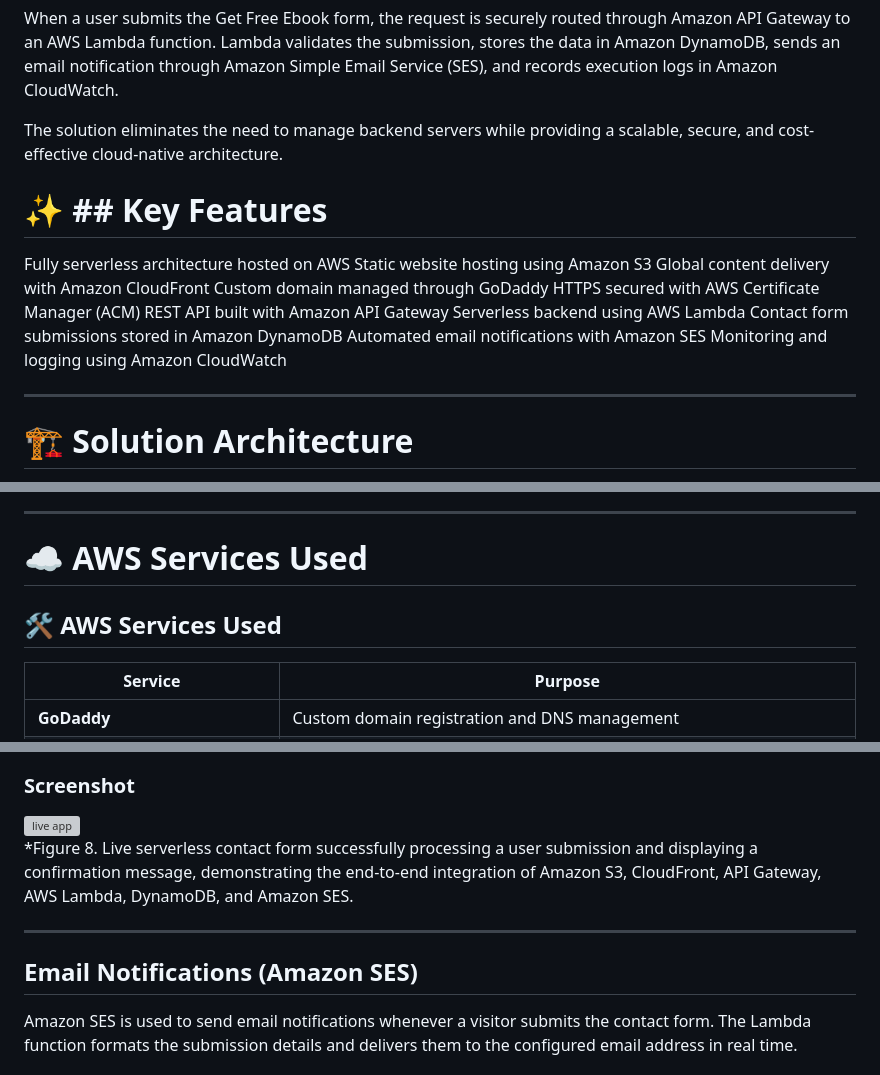
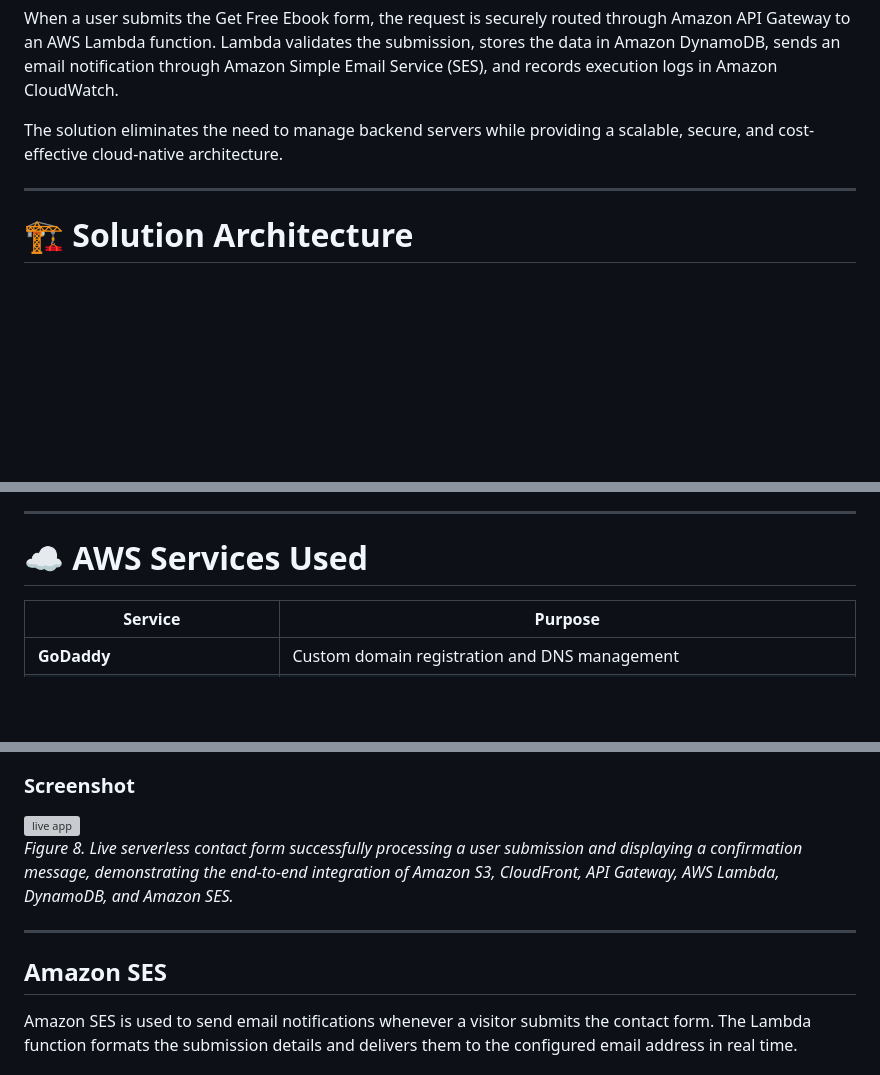
Before and after one commit to Charleyung1/aws-serverless-lead-capture, a Markdown page: README.md, 3 parts joined by grey strips. Drawn GitHub-style; blank space fills up the shorter version; grey boxes are pictures that could not be loaded.

```diff
--- a/README.md
+++ b/README.md
@@ -9,19 +9,6 @@ This project demonstrates the design and implementation of a production-style se
 When a user submits the Get Free Ebook form, the request is securely routed through Amazon API Gateway to an AWS Lambda function. Lambda validates the submission, stores the data in Amazon DynamoDB, sends an email notification through Amazon Simple Email Service (SES), and records execution logs in Amazon CloudWatch.
 
 The solution eliminates the need to manage backend servers while providing a scalable, secure, and cost-effective cloud-native architecture.
-
-
-# ✨ ## Key Features
-Fully serverless architecture hosted on AWS
-Static website hosting using Amazon S3
-Global content delivery with Amazon CloudFront
-Custom domain managed through GoDaddy
-HTTPS secured with AWS Certificate Manager (ACM)
-REST API built with Amazon API Gateway
-Serverless backend using AWS Lambda
-Contact form submissions stored in Amazon DynamoDB
-Automated email notifications with Amazon SES
-Monitoring and logging using Amazon CloudWatch
 
 ------------------------------------------------------------------------
 
@@ -52,8 +39,6 @@ The solution follows an event-driven architecture where each AWS service perform
 ------------------------------------------------------------------------
 
 # ☁️ AWS Services Used
-
- ## 🛠️ AWS Services Used
 
 | **Service** | **Purpose** |
 |-------------|-------------|
@@ -268,11 +253,11 @@ The application is deployed as a fully serverless web application on Amazon S3 a
 <img width="1438" height="860" alt="live app" src="https://github.com/user-attachments/assets/ae490442-53de-4e4b-a0f8-02fac734f6f5" />
 
 
-*Figure 8. Live serverless contact form successfully processing a user submission and displaying a confirmation message, demonstrating the end-to-end integration of Amazon S3, CloudFront, API Gateway, AWS Lambda, DynamoDB, and Amazon SES.
+*Figure 8. Live serverless contact form successfully processing a user submission and displaying a confirmation message, demonstrating the end-to-end integration of Amazon S3, CloudFront, API Gateway, AWS Lambda, DynamoDB, and Amazon SES.*
 
 ------------------------------------------------------------------------
 
-## Email Notifications (Amazon SES)
+## Amazon SES
 
 Amazon SES is used to send email notifications whenever a visitor submits the contact form. The Lambda function formats the submission details and delivers them to the configured email address in real time.
 
```
